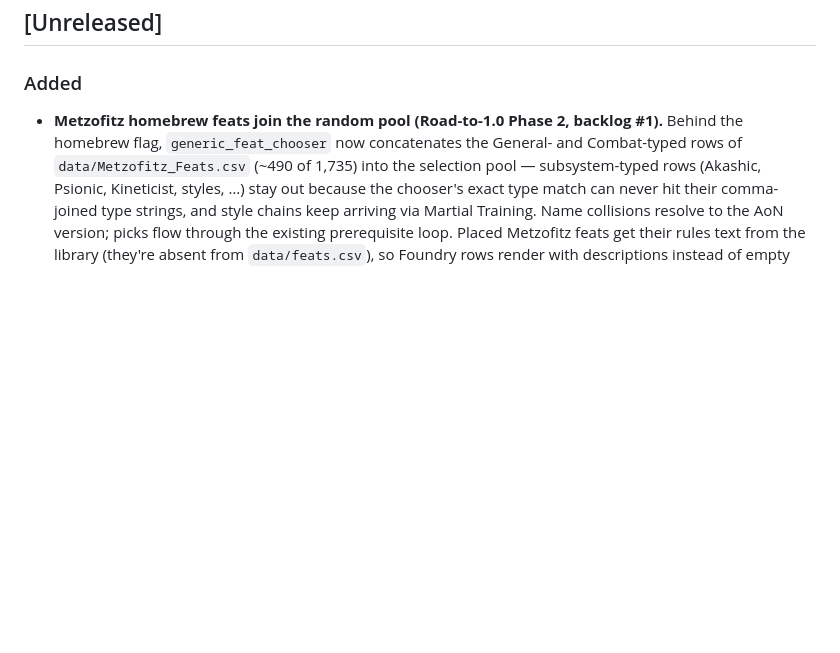
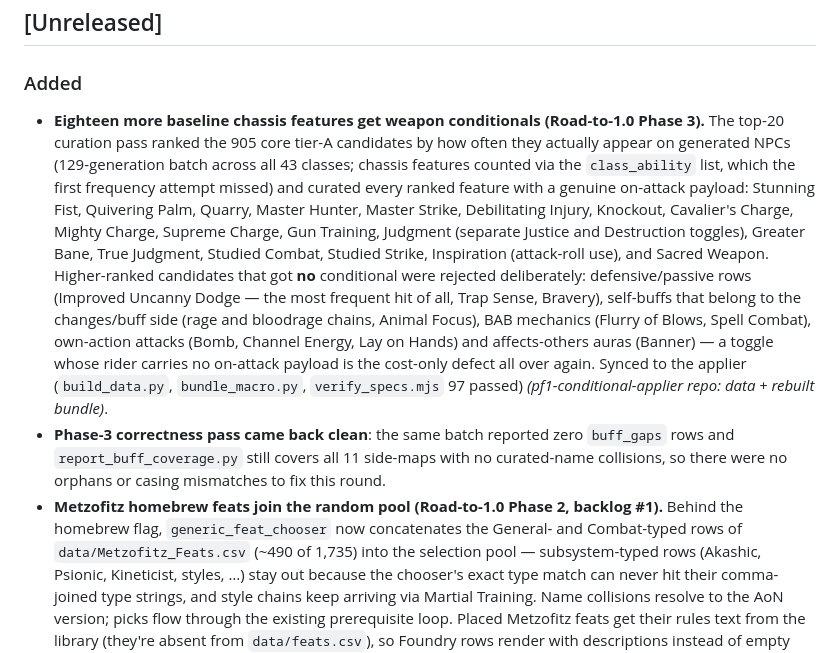
Before and after one commit to The-Data-is-a-lie/Pathfinder_Char_Creator, a Markdown page: changelog.md, the part around the change. Rendered like a GitHub page; blank space fills up the shorter version.

```diff
--- a/changelog.md
+++ b/changelog.md
@@ -19,6 +19,24 @@ On release: rename "[Unreleased]" to "[x.y.z] - YYYY-MM-DD" and start a fresh Un
 ## [Unreleased]
 
 ### Added
+- **Eighteen more baseline chassis features get weapon conditionals (Road-to-1.0 Phase 3).** The
+  top-20 curation pass ranked the 905 core tier-A candidates by how often they actually appear on
+  generated NPCs (129-generation batch across all 43 classes; chassis features counted via the
+  `class_ability` list, which the first frequency attempt missed) and curated every ranked feature
+  with a genuine on-attack payload: Stunning Fist, Quivering Palm, Quarry, Master Hunter, Master
+  Strike, Debilitating Injury, Knockout, Cavalier's Charge, Mighty Charge, Supreme Charge, Gun
+  Training, Judgment (separate Justice and Destruction toggles), Greater Bane, True Judgment,
+  Studied Combat, Studied Strike, Inspiration (attack-roll use), and Sacred Weapon. Higher-ranked
+  candidates that got **no** conditional were rejected deliberately: defensive/passive rows
+  (Improved Uncanny Dodge — the most frequent hit of all, Trap Sense, Bravery), self-buffs that
+  belong to the changes/buff side (rage and bloodrage chains, Animal Focus), BAB mechanics
+  (Flurry of Blows, Spell Combat), own-action attacks (Bomb, Channel Energy, Lay on Hands) and
+  affects-others auras (Banner) — a toggle whose rider carries no on-attack payload is the
+  cost-only defect all over again. Synced to the applier (`build_data.py`, `bundle_macro.py`,
+  `verify_specs.mjs` 97 passed) *(pf1-conditional-applier repo: data + rebuilt bundle)*.
+- **Phase-3 correctness pass came back clean**: the same batch reported zero `buff_gaps` rows and
+  `report_buff_coverage.py` still covers all 11 side-maps with no curated-name collisions, so
+  there were no orphans or casing mismatches to fix this round.
 - **Metzofitz homebrew feats join the random pool (Road-to-1.0 Phase 2, backlog #1).** Behind the
   homebrew flag, `generic_feat_chooser` now concatenates the General- and Combat-typed rows of
   `data/Metzofitz_Feats.csv` (~490 of 1,735) into the selection pool — subsystem-typed rows
```
Also changed, not shown: docs/plan_1.0_finish.md (+16 -13 lines).
